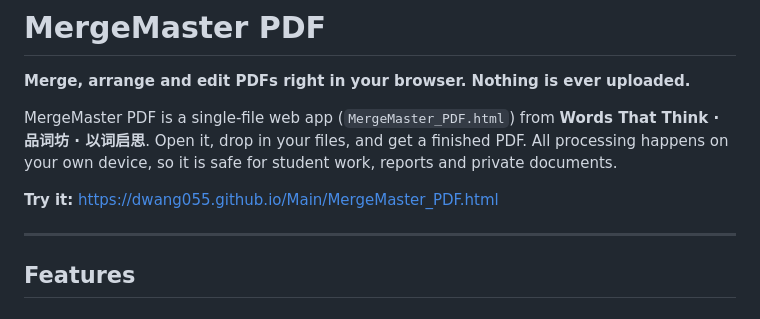
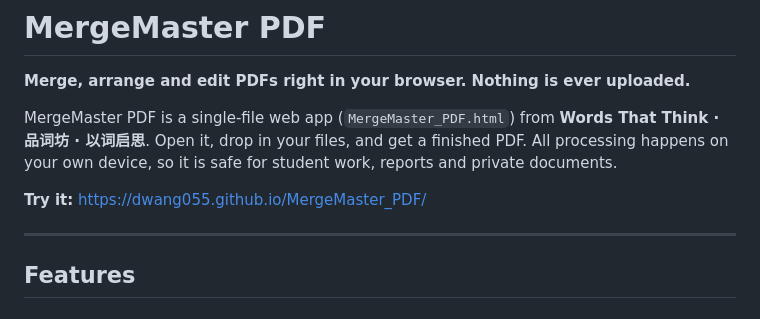
Before and after one commit to dwang055/MergeMaster_PDF, a Markdown page: README.md, the part around the change. Drawn GitHub-style.

Commit message:
Update demo link in README.md

```diff
--- a/README.md
+++ b/README.md
@@ -4,7 +4,7 @@
 
 MergeMaster PDF is a single-file web app (`MergeMaster_PDF.html`) from **Words That Think · 品词坊 · 以词启思**. Open it, drop in your files, and get a finished PDF. All processing happens on your own device, so it is safe for student work, reports and private documents.
 
-**Try it:** https://dwang055.github.io/Main/MergeMaster_PDF.html
+**Try it:** https://dwang055.github.io/MergeMaster_PDF/
 
 ---
 
```
